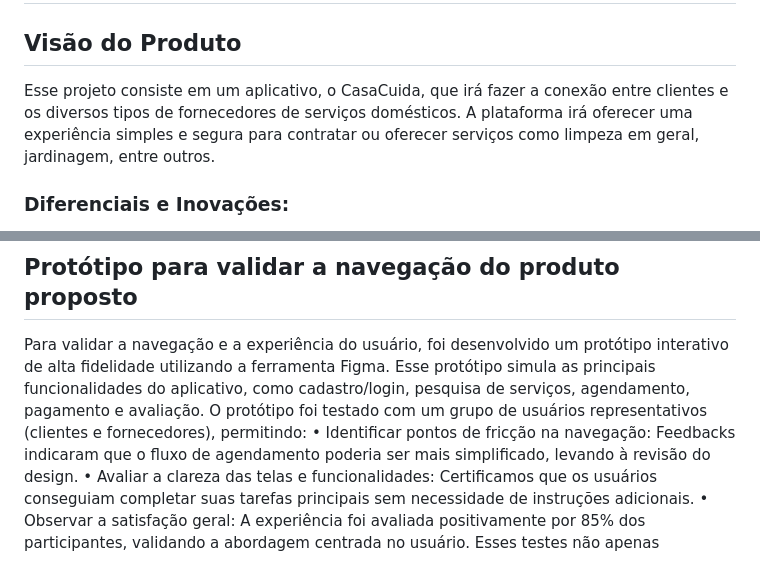
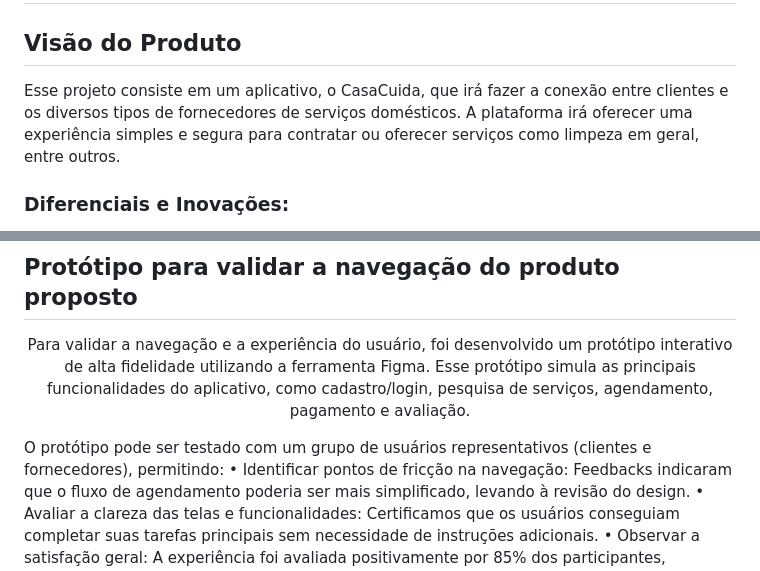
Before and after one commit to SRLB50/PI---Minimum-Viable-Product, a Markdown page: README.md, 2 parts joined by grey strips. GitHub-like rendering.

```diff
--- a/README.md
+++ b/README.md
@@ -22,7 +22,7 @@ Alocação de serviços domésticos: "CasaCuida".
 # Alocação de Serviços Domésticos: CasaCuida
 
 ## Visão do Produto
-Esse projeto consiste em um aplicativo, o CasaCuida, que irá fazer a conexão entre clientes e os diversos tipos de fornecedores de serviços domésticos. A plataforma irá oferecer uma experiência simples e segura para contratar ou oferecer serviços como limpeza em geral, jardinagem, entre outros.
+Esse projeto consiste em um aplicativo, o CasaCuida, que irá fazer a conexão entre clientes e os diversos tipos de fornecedores de serviços domésticos. A plataforma irá oferecer uma experiência simples e segura para contratar ou oferecer serviços como limpeza em geral, entre outros.
 
 ### **Diferenciais e Inovações**:
 - Sistema de avaliação detalhada.
@@ -90,8 +90,9 @@ ________________________________________________________________________________
 
 ## Protótipo para validar a navegação do produto proposto
 
-Para validar a navegação e a experiência do usuário, foi desenvolvido um protótipo interativo de alta fidelidade utilizando a ferramenta Figma. Esse protótipo simula as principais funcionalidades do aplicativo, como cadastro/login, pesquisa de serviços, agendamento, pagamento e avaliação.
-O protótipo foi testado com um grupo de usuários representativos (clientes e fornecedores), permitindo:
+<p align="center">Para validar a navegação e a experiência do usuário, foi desenvolvido um protótipo interativo de alta fidelidade utilizando a ferramenta Figma.
+Esse protótipo simula as principais funcionalidades do aplicativo, como cadastro/login, pesquisa de serviços, agendamento, pagamento e avaliação.</p>
+O protótipo pode ser testado com um grupo de usuários representativos (clientes e fornecedores), permitindo:
 •	Identificar pontos de fricção na navegação: Feedbacks indicaram que o fluxo de agendamento poderia ser mais simplificado, levando à revisão do design.
 •	Avaliar a clareza das telas e funcionalidades: Certificamos que os usuários conseguiam completar suas tarefas principais sem necessidade de instruções adicionais.
 •	Observar a satisfação geral: A experiência foi avaliada positivamente por 85% dos participantes, validando a abordagem centrada no usuário.
```
